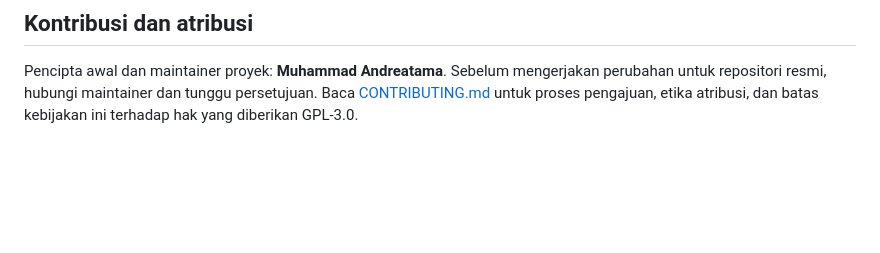
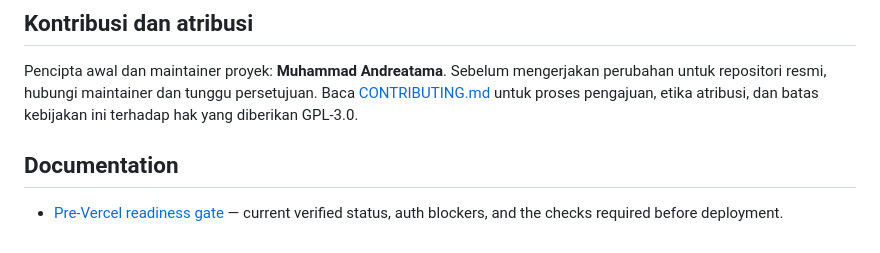
Before and after one commit to M-TamDre07/Linux-Software-Lab, a Markdown page: README.md, the part around the change. Drawn GitHub-style; blank space fills up the shorter version.

Commit message:
docs: link pre-Vercel readiness gate

```diff
--- a/README.md
+++ b/README.md
@@ -148,3 +148,8 @@ Website dirancang dan dikembangkan oleh Muhammad Andreatama. Dukungan sukarela:
 ## Kontribusi dan atribusi
 
 Pencipta awal dan maintainer proyek: **Muhammad Andreatama**. Sebelum mengerjakan perubahan untuk repositori resmi, hubungi maintainer dan tunggu persetujuan. Baca [CONTRIBUTING.md](CONTRIBUTING.md) untuk proses pengajuan, etika atribusi, dan batas kebijakan ini terhadap hak yang diberikan GPL-3.0.
+
+
+## Documentation
+
+- [Pre-Vercel readiness gate](docs/PRE_VERCEL_READINESS.md) — current verified status, auth blockers, and the checks required before deployment.
```
